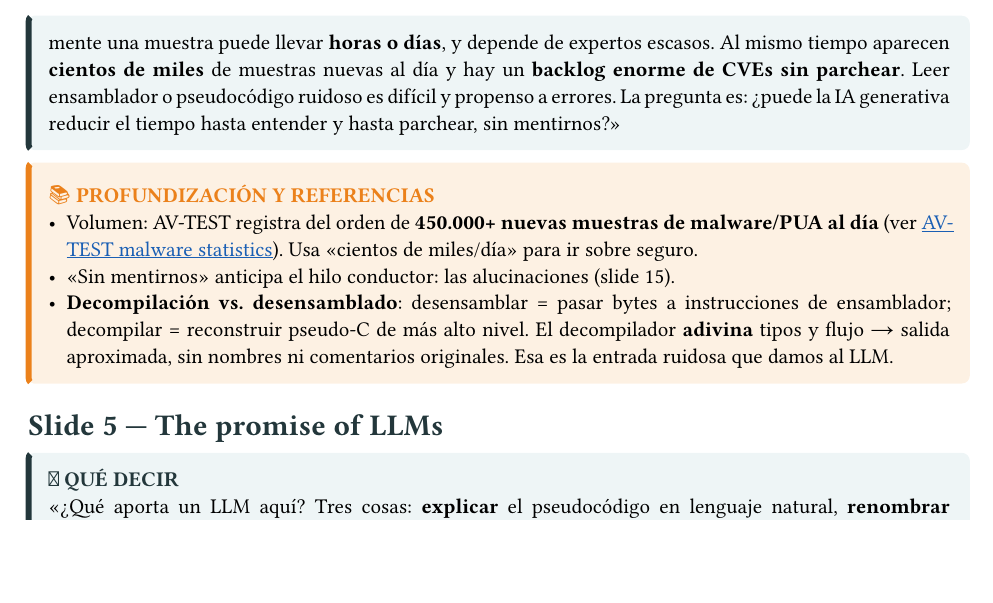
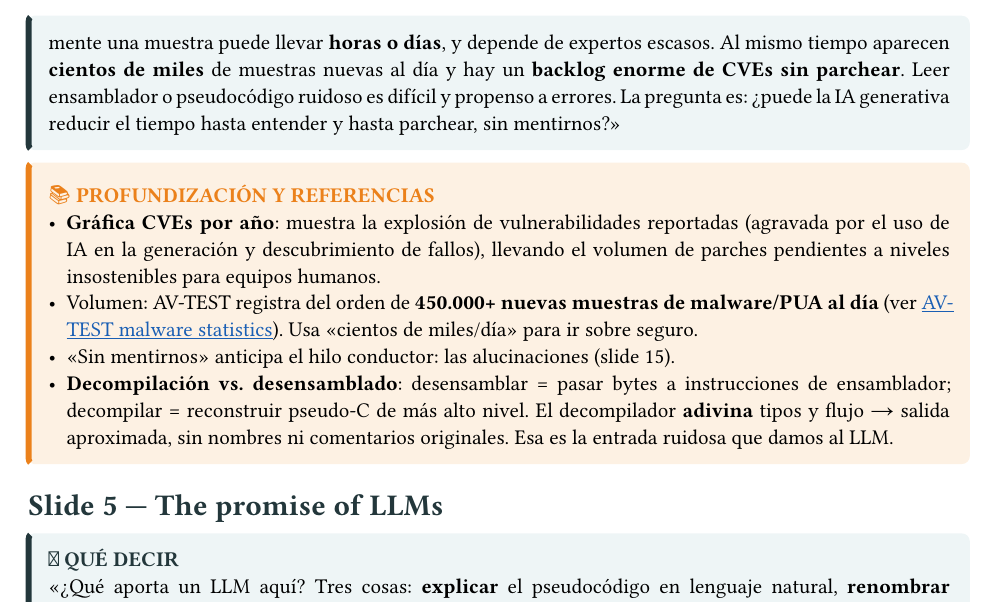
Before and after one commit to loisbriones/MWR-project, a Typst document (guion/guion.typ): part of page 4 of 12, cut so that both start at the same text, the shorter picture padded with empty space. Compiled offline with Typst 0.15.

Commit message:
feat(guion): adapt to updated pres

```diff
--- a/guion/guion.typ
+++ b/guion/guion.typ
@@ -104,6 +104,7 @@ La agenda se repite en cada cambio de sección resaltando dónde estamos (requis
 "La ingeniería inversa de malware es un cuello de botella: desensamblar, decompilar y analizar dinámicamente una muestra puede llevar *horas o días*, y depende de expertos escasos. Al mismo tiempo aparecen *cientos de miles* de muestras nuevas al día y hay un *backlog enorme de CVEs sin parchear*. Leer ensamblador o pseudocódigo ruidoso es difícil y propenso a errores. La pregunta es: ¿puede la IA generativa reducir el tiempo hasta entender y hasta parchear, sin mentirnos?"
 ]
 #profundizar[
+- *Gráfica CVEs por año*: muestra la explosión de vulnerabilidades reportadas (agravada por el uso de IA en la generación y descubrimiento de fallos), llevando el volumen de parches pendientes a niveles insostenibles para equipos humanos.
 - Volumen: AV-TEST registra del orden de *450.000+ nuevas muestras de malware/PUA al día* (ver #link("https://www.av-test.org/en/statistics/malware/")[AV-TEST malware statistics]). Usa "cientos de miles/día" para ir sobre seguro.
 - "Sin mentirnos" anticipa el hilo conductor: las alucinaciones (slide 15).
 - *Decompilación vs. desensamblado*: desensamblar = pasar bytes a instrucciones de ensamblador; decompilar = reconstruir pseudo-C de más alto nivel. El decompilador *adivina* tipos y flujo → salida aproximada, sin nombres ni comentarios originales. Esa es la entrada ruidosa que damos al LLM.
```
